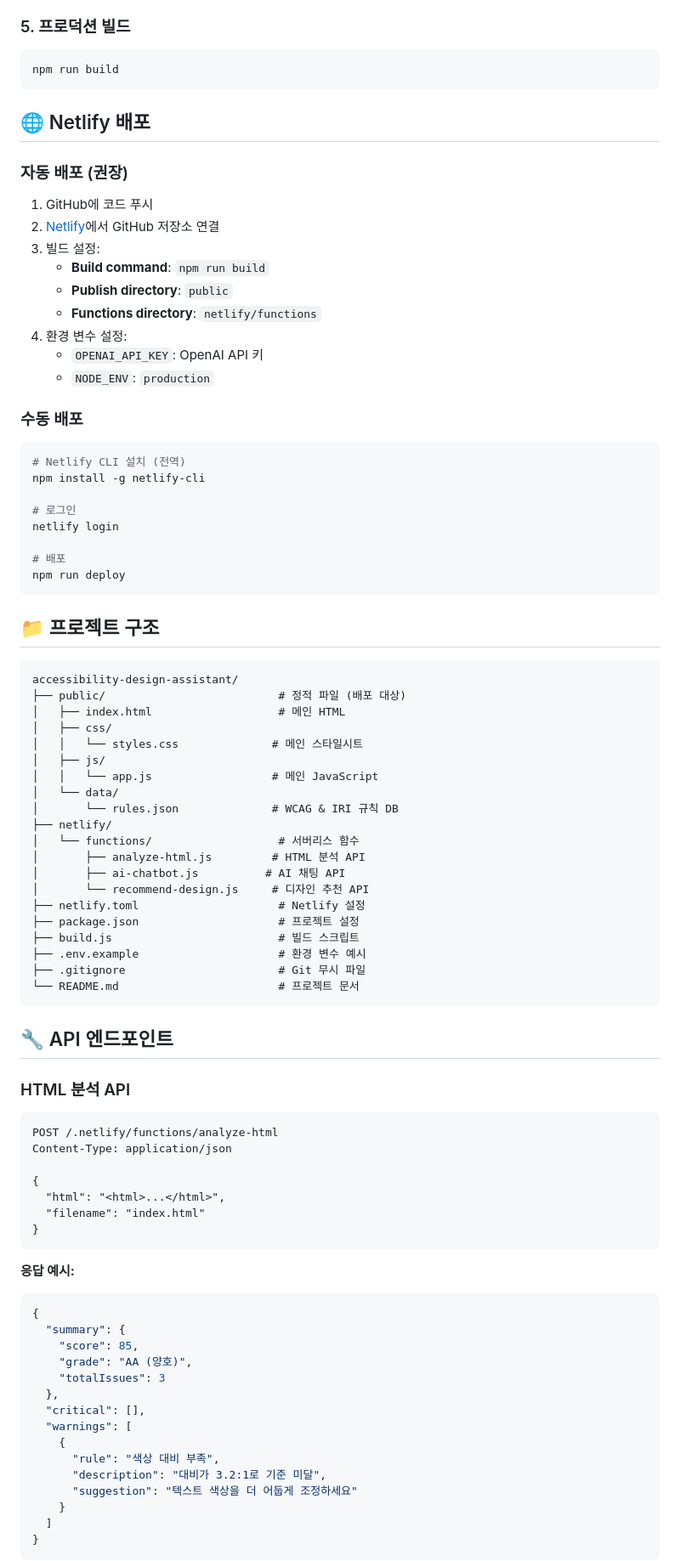
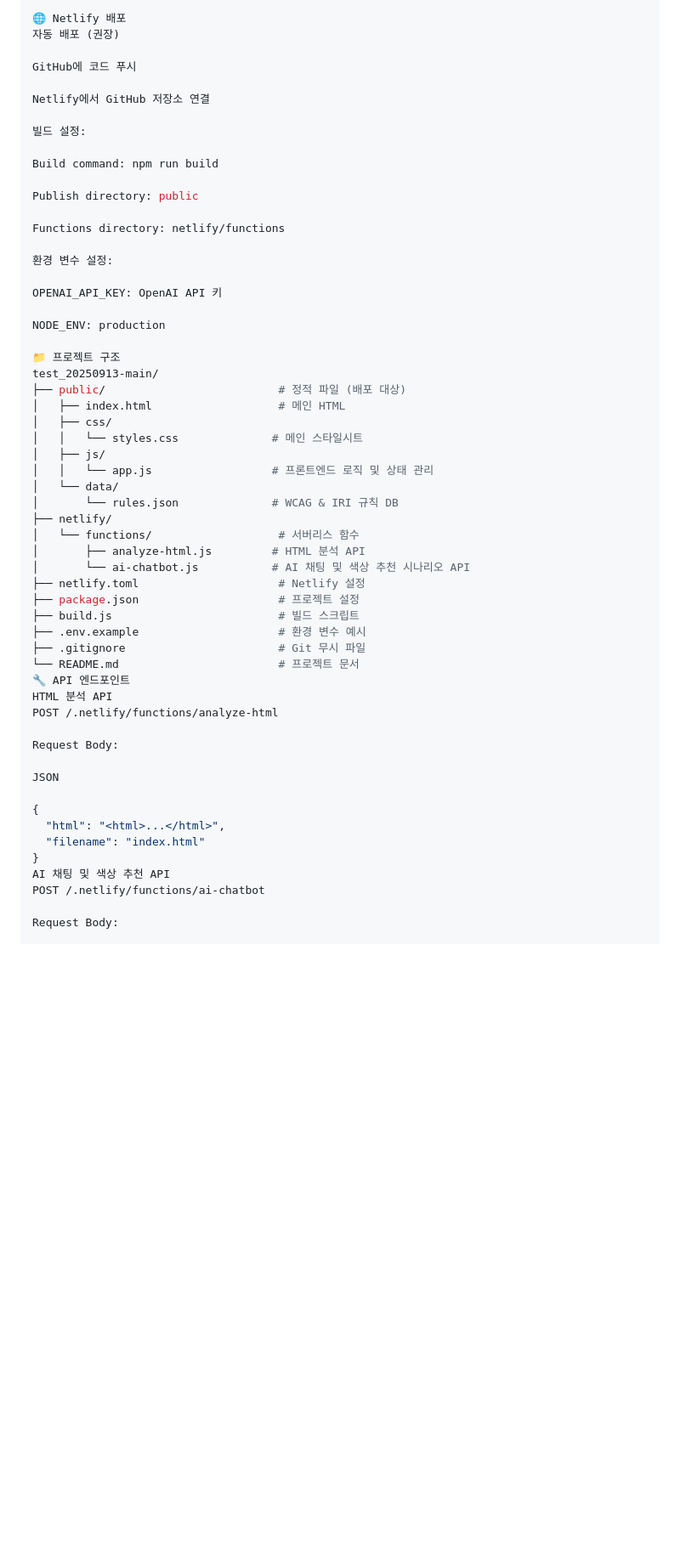
Before and after one commit to fffx2/test_20250913-main, a Markdown page: test_20250913-main/README.md, the part around the change printed below. Shown: that part at 85% size. Drawn GitHub-style; blank space fills up the shorter version.

````diff
--- a/test_20250913-main/README.md
+++ b/test_20250913-main/README.md
@@ -75,89 +80,60 @@ npm run dev
 → http://localhost:8888 에서 확인
 
-### 5. 프로덕션 빌드
-```bash
-npm run build
-```
+🌐 Netlify 배포
+자동 배포 (권장)
 
-## 🌐 Netlify 배포
+GitHub에 코드 푸시
 
-### 자동 배포 (권장)
-1. GitHub에 코드 푸시
-2. [Netlify](https://netlify.com)에서 GitHub 저장소 연결
-3. 빌드 설정:
-   - **Build command**: `npm run build`
-   - **Publish directory**: `public`
-   - **Functions directory**: `netlify/functions`
-4. 환경 변수 설정:
-   - `OPENAI_API_KEY`: OpenAI API 키
-   - `NODE_ENV`: `production`
+Netlify에서 GitHub 저장소 연결
 
-### 수동 배포
-```bash
-# Netlify CLI 설치 (전역)
-npm install -g netlify-cli
+빌드 설정:
 
-# 로그인
-netlify login
+Build command: npm run build
 
-# 배포
-npm run deploy
-```
+Publish directory: public
 
-## 📁 프로젝트 구조
+Functions directory: netlify/functions
 
-```
-accessibility-design-assistant/
+환경 변수 설정:
+
+OPENAI_API_KEY: OpenAI API 키
+
+NODE_ENV: production
+
+📁 프로젝트 구조
+test_20250913-main/
 ├── public/                          # 정적 파일 (배포 대상)
 │   ├── index.html                   # 메인 HTML
 │   ├── css/
 │   │   └── styles.css              # 메인 스타일시트
 │   ├── js/
-│   │   └── app.js                  # 메인 JavaScript
+│   │   └── app.js                  # 프론트엔드 로직 및 상태 관리
 │   └── data/
 │       └── rules.json              # WCAG & IRI 규칙 DB
 ├── netlify/
 │   └── functions/                   # 서버리스 함수
 │       ├── analyze-html.js         # HTML 분석 API
-│       ├── ai-chatbot.js          # AI 채팅 API
-│       └── recommend-design.js     # 디자인 추천 API
+│       └── ai-chatbot.js           # AI 채팅 및 색상 추천 시나리오 API
 ├── netlify.toml                     # Netlify 설정
 ├── package.json                     # 프로젝트 설정
 ├── build.js                         # 빌드 스크립트
 ├── .env.example                     # 환경 변수 예시
 ├── .gitignore                       # Git 무시 파일
 └── README.md                        # 프로젝트 문서
-```
+🔧 API 엔드포인트
+HTML 분석 API
+POST /.netlify/functions/analyze-html
 
-## 🔧 API 엔드포인트
+Request Body:
 
-### HTML 분석 API
-```http
-POST /.netlify/functions/analyze-html
-Content-Type: application/json
+JSON
 
 {
   "html": "<html>...</html>",
   "filename": "index.html"
 }
-```
+AI 채팅 및 색상 추천 API
+POST /.netlify/functions/ai-chatbot
 
-**응답 예시:**
-```json
-{
-  "summary": {
-    "score": 85,
-    "grade": "AA (양호)",
-    "totalIssues": 3
-  },
-  "critical": [],
-  "warnings": [
-    {
-      "rule": "색상 대비 부족",
-      "description": "대비가 3.2:1로 기준 미달",
-      "suggestion": "텍스트 색상을 더 어둡게 조정하세요"
-    }
-  ]
-}
-```
+Request Body:
 
````
Also changed, not shown: other parts of test_20250913-main/README.md (+70 -223 lines).
